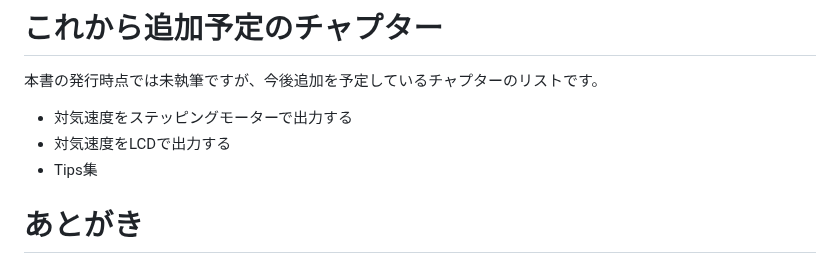
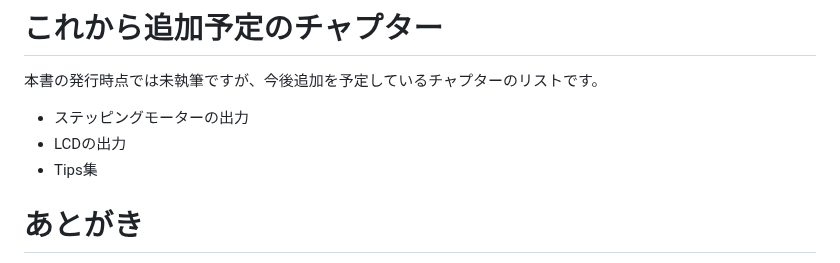
Before and after one commit to 07JP27/zenn-content, a Markdown page: books/mobiflight-msfs2020-build-controller/postscript.md, the part around the change. Rendered like a GitHub page.

```diff
--- a/books/mobiflight-msfs2020-build-controller/postscript.md
+++ b/books/mobiflight-msfs2020-build-controller/postscript.md
@@ -4,8 +4,8 @@ title: "あとがき"
 
 # これから追加予定のチャプター
 本書の発行時点では未執筆ですが、今後追加を予定しているチャプターのリストです。
-- 対気速度をステッピングモーターで出力する
-- 対気速度をLCDで出力する
+- ステッピングモーターの出力
+- LCDの出力
 - Tips集
 
 # あとがき
```
Also changed, not shown: books/mobiflight-msfs2020-build-controller/radio-panel.md (+51 -12 lines), images/mobiflight-msfs2020-build-controller/radio-panel/2.png.
